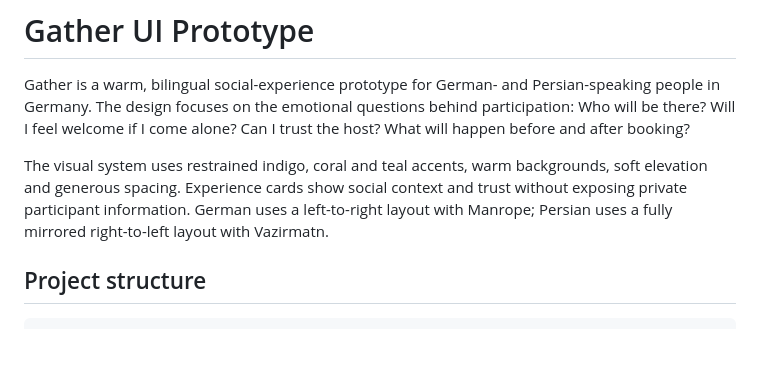
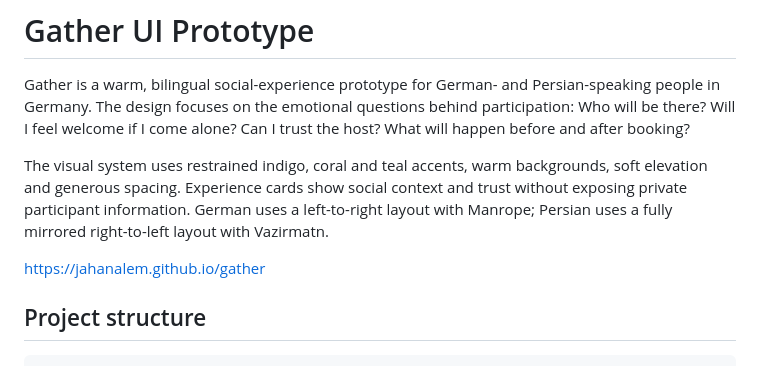
Before and after one commit to jahanalem/gather, a Markdown page: README.md, the part around the change. Drawn GitHub-style; blank space fills up the shorter version.

Commit message:
Update README with project link
Added project link to the README.

```diff
--- a/README.md
+++ b/README.md
@@ -3,6 +3,8 @@
 Gather is a warm, bilingual social-experience prototype for German- and Persian-speaking people in Germany. The design focuses on the emotional questions behind participation: Who will be there? Will I feel welcome if I come alone? Can I trust the host? What will happen before and after booking?
 
 The visual system uses restrained indigo, coral and teal accents, warm backgrounds, soft elevation and generous spacing. Experience cards show social context and trust without exposing private participant information. German uses a left-to-right layout with Manrope; Persian uses a fully mirrored right-to-left layout with Vazirmatn.
+
+[https://jahanalem.github.io/gather](https://jahanalem.github.io/gather)
 
 ## Project structure
 
```
